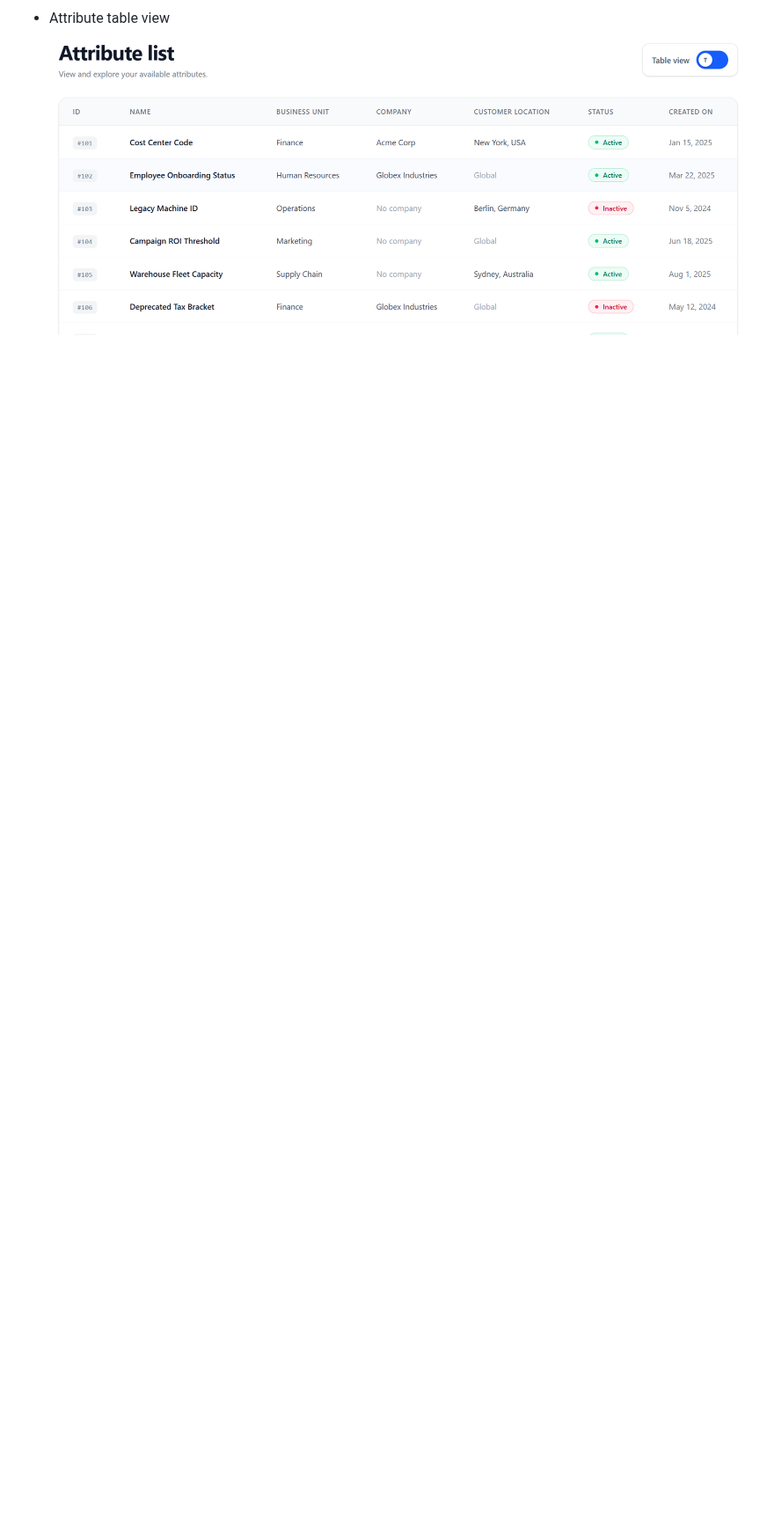
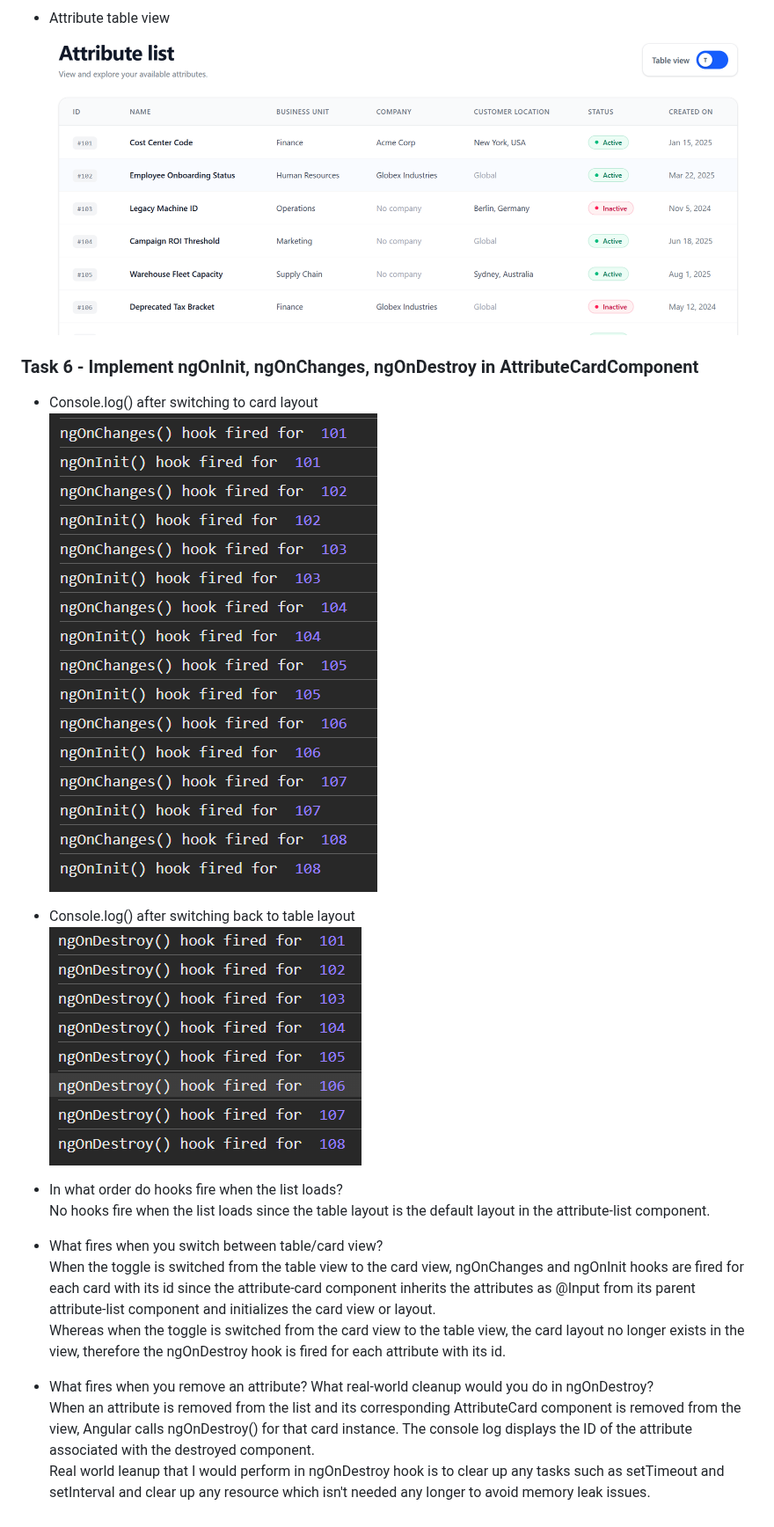
Before and after one commit to Shreyansh-amicus/Attribute-management-angular, a Markdown page: README.md, the part around the change. Shown at 88% size. GitHub-like rendering; pictures changed too: screenshots/Hooks sequence after the card toggle.png (added), screenshots/Hooks sequence after the table toggle.png (added); blank space fills up the shorter version.

Commit message:
feat: add ngOnInit, ngOnchanges and ngOnDestroy hooks in product-card component

```diff
--- a/README.md
+++ b/README.md
@@ -46,3 +46,22 @@ If this service was provided at a component level, then we would have to describ
 
 - Attribute table view
 ![Attribute list view](screenshots/List%20view.png)
+
+### Task 6 - Implement ngOnInit, ngOnChanges, ngOnDestroy in AttributeCardComponent
+
+- Console.log() after switching to card layout
+![Console.log() after switching to card layout](screenshots/Hooks%20sequence%20after%20the%20card%20toggle.png)
+
+- Console.log() after switching back to table layout
+![Console.log() after switching back to table layout](screenshots/Hooks%20sequence%20after%20the%20table%20toggle.png)
+
+- In what order do hooks fire when the list loads?
+No hooks fire when the list loads since the table layout is the default layout in the attribute-list component.
+
+- What fires when you switch between table/card view?
+When the toggle is switched from the table view to the card view, ngOnChanges and ngOnInit hooks are fired for each card with its id since the attribute-card component inherits the attributes as @Input from its parent attribute-list component and initializes the card view or layout.
+Whereas when the toggle is switched from the card view to the table view, the card layout no longer exists in the view, therefore the ngOnDestroy hook is fired for each attribute with its id.
+
+- What fires when you remove an attribute? What real-world cleanup would you do in ngOnDestroy?
+When an attribute is removed from the list and its corresponding AttributeCard component is removed from the view, Angular calls ngOnDestroy() for that card instance. The console log displays the ID of the attribute associated with the destroyed component.
+Real world leanup that I would perform in ngOnDestroy hook is to clear up any tasks such as setTimeout and setInterval and clear up any resource which isn't needed any longer to avoid memory leak issues.
```
Also changed, not shown: 1 other file.
